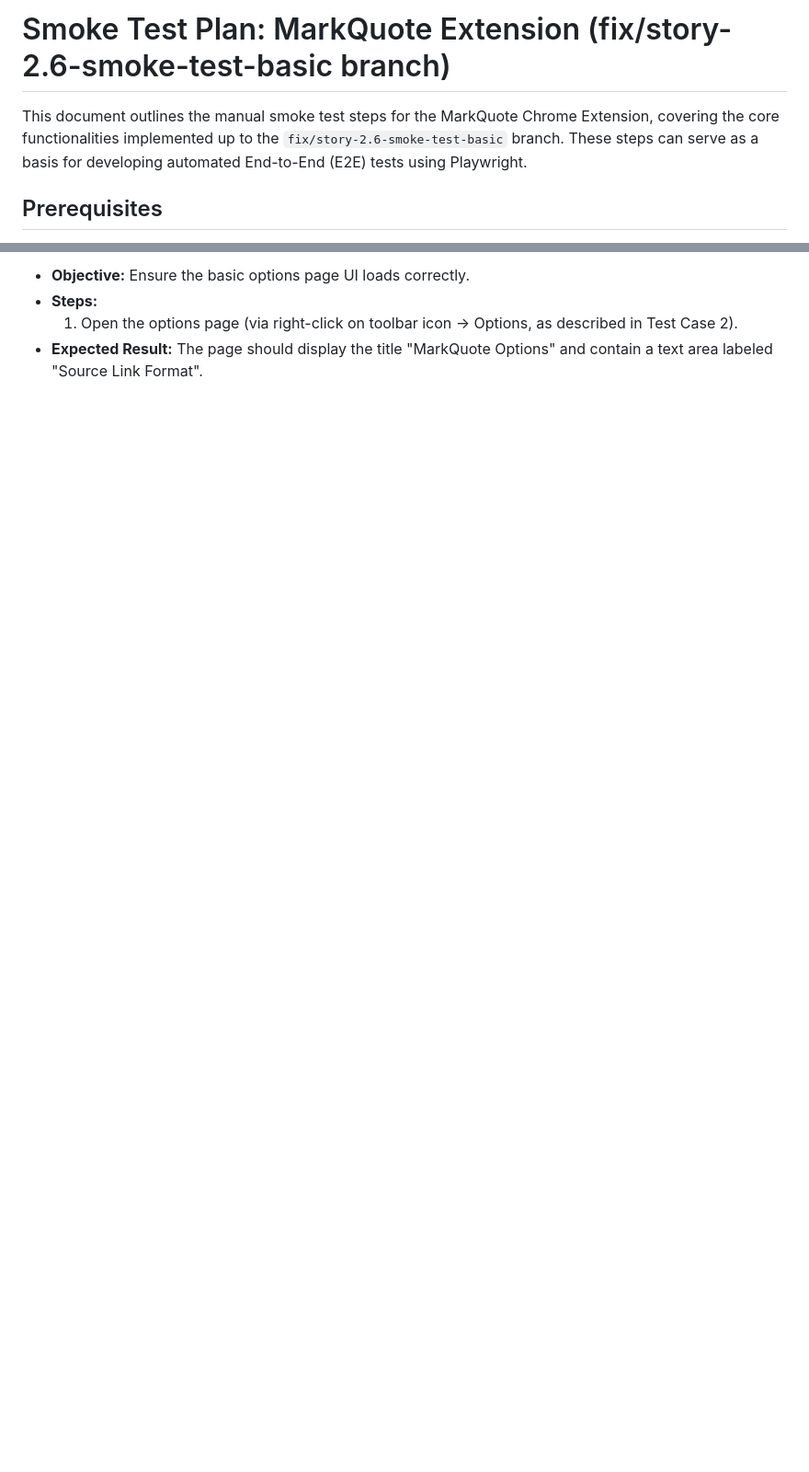
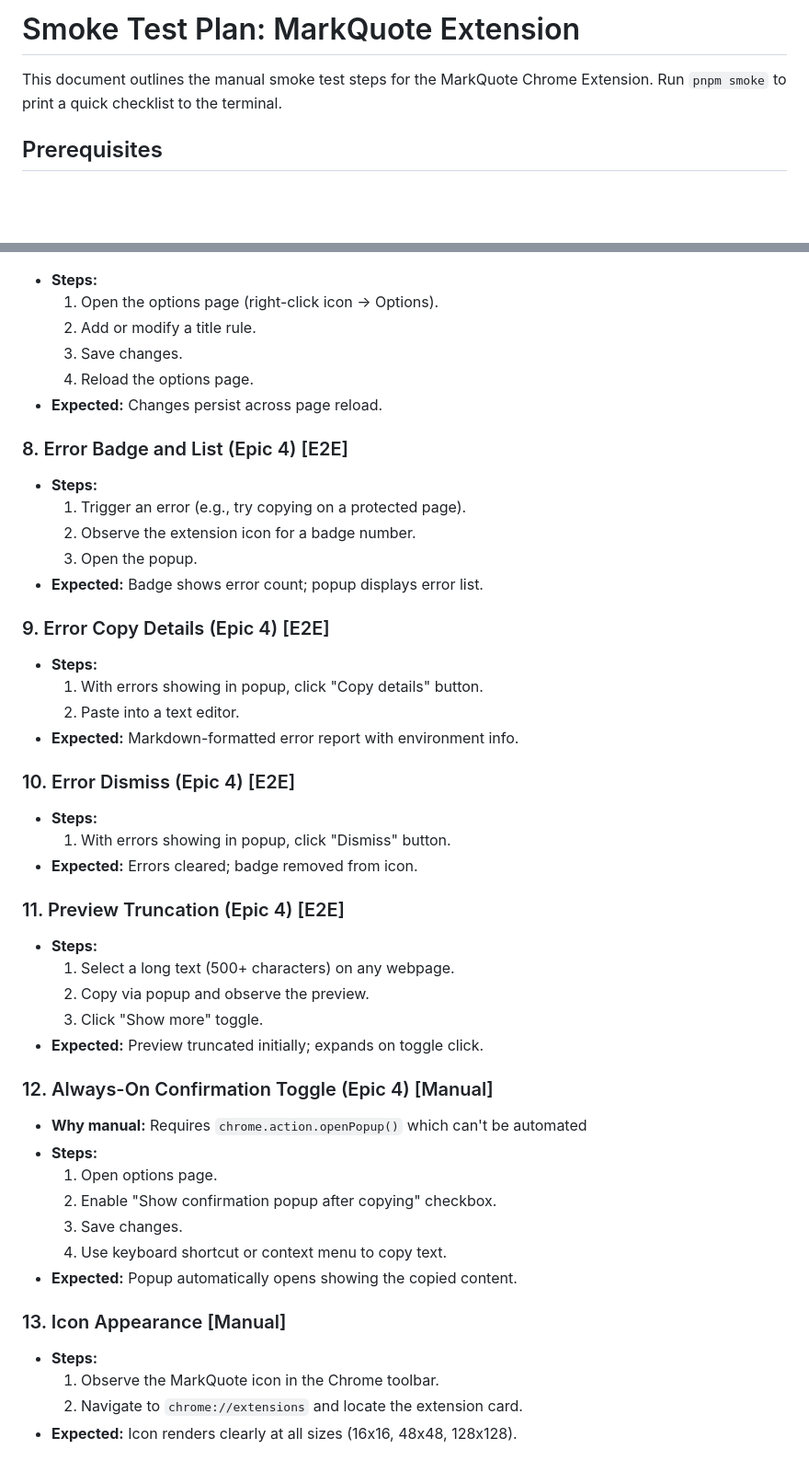
Before and after one commit to PabloLION/MarkQuote, a Markdown page: docs/dev/smoke-test-plan.md, 2 parts joined by grey strips. Shown at 92% size. GitHub-like rendering; blank space fills up the shorter version.

```diff
--- a/docs/dev/smoke-test-plan.md
+++ b/docs/dev/smoke-test-plan.md
@@ -1,6 +1,7 @@
-# Smoke Test Plan: MarkQuote Extension (fix/story-2.6-smoke-test-basic branch)
+# Smoke Test Plan: MarkQuote Extension
 
-This document outlines the manual smoke test steps for the MarkQuote Chrome Extension, covering the core functionalities implemented up to the `fix/story-2.6-smoke-test-basic` branch. These steps can serve as a basis for developing automated End-to-End (E2E) tests using Playwright.
+This document outlines the manual smoke test steps for the MarkQuote Chrome
+Extension. Run `pnpm smoke` to print a quick checklist to the terminal.
 
 ## Prerequisites
 
@@ -70,5 +89,53 @@ This document outlines the manual smoke test steps for the MarkQuote Chrome Exte
 
-- **Objective:** Ensure the basic options page UI loads correctly.
 - **Steps:**
-  1. Open the options page (via right-click on toolbar icon -> Options, as described in Test Case 2).
-- **Expected Result:** The page should display the title "MarkQuote Options" and contain a text area labeled "Source Link Format".
+  1. Open the options page (right-click icon → Options).
+  2. Add or modify a title rule.
+  3. Save changes.
+  4. Reload the options page.
+- **Expected:** Changes persist across page reload.
+
+### 8. Error Badge and List (Epic 4) [E2E]
+
+- **Steps:**
+  1. Trigger an error (e.g., try copying on a protected page).
+  2. Observe the extension icon for a badge number.
+  3. Open the popup.
+- **Expected:** Badge shows error count; popup displays error list.
+
+### 9. Error Copy Details (Epic 4) [E2E]
+
+- **Steps:**
+  1. With errors showing in popup, click "Copy details" button.
+  2. Paste into a text editor.
+- **Expected:** Markdown-formatted error report with environment info.
+
+### 10. Error Dismiss (Epic 4) [E2E]
+
+- **Steps:**
+  1. With errors showing in popup, click "Dismiss" button.
+- **Expected:** Errors cleared; badge removed from icon.
+
+### 11. Preview Truncation (Epic 4) [E2E]
+
+- **Steps:**
+  1. Select a long text (500+ characters) on any webpage.
+  2. Copy via popup and observe the preview.
+  3. Click "Show more" toggle.
+- **Expected:** Preview truncated initially; expands on toggle click.
+
+### 12. Always-On Confirmation Toggle (Epic 4) [Manual]
+
+- **Why manual:** Requires `chrome.action.openPopup()` which can't be automated
+- **Steps:**
+  1. Open options page.
+  2. Enable "Show confirmation popup after copying" checkbox.
+  3. Save changes.
+  4. Use keyboard shortcut or context menu to copy text.
+- **Expected:** Popup automatically opens showing the copied content.
+
+### 13. Icon Appearance [Manual]
+
+- **Steps:**
+  1. Observe the MarkQuote icon in the Chrome toolbar.
+  2. Navigate to `chrome://extensions` and locate the extension card.
+- **Expected:** Icon renders clearly at all sizes (16x16, 48x48, 128x128).
```
Also changed, not shown: other parts of docs/dev/smoke-test-plan.md (+57 -39 lines).
